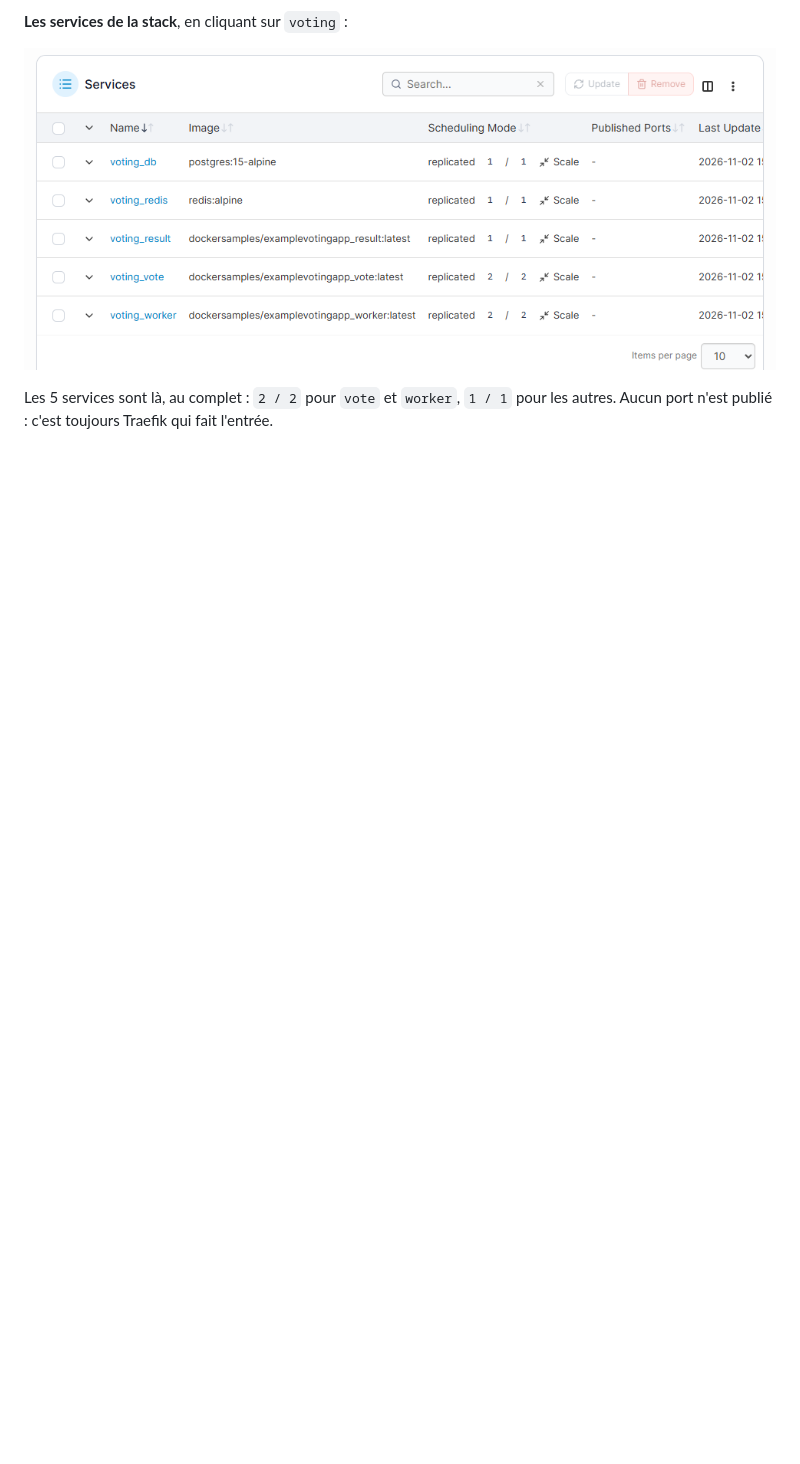
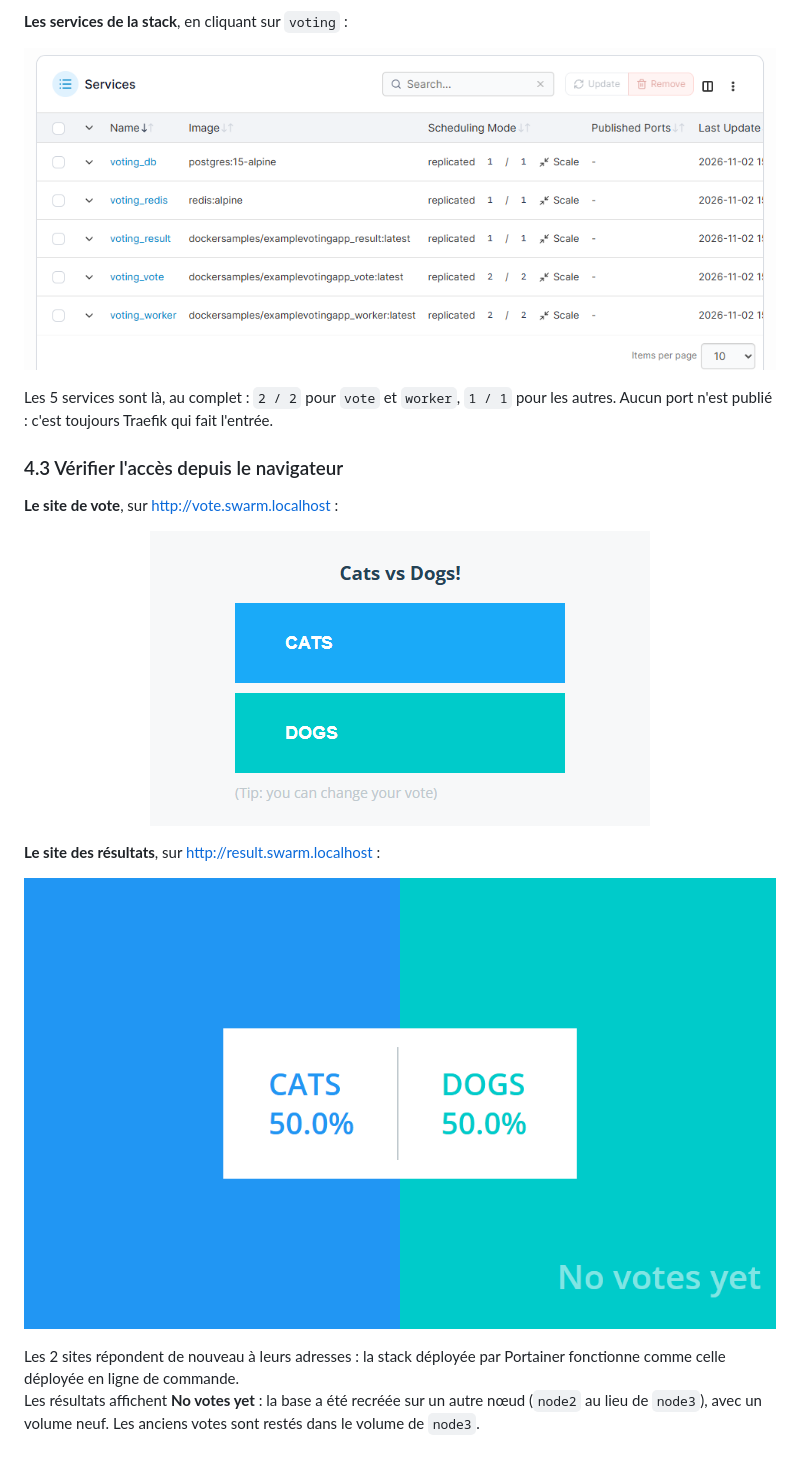
Before and after one commit to DARK-SHAD0W/Clusterisation-Conteneurs, a Markdown page: voting-app/TD3.md, the part around the change. Rendered like a GitHub page; pictures changed too: voting-app/screenshots/td3-27-vote-portainer.png (added), voting-app/screenshots/td3-28-result-portainer.png (added); blank space fills up the shorter version.

Commit message:
TD3 ex.4.3: vote and result reachable after the Portainer redeploy

```diff
--- a/voting-app/TD3.md
+++ b/voting-app/TD3.md
@@ -260,3 +260,20 @@ On valide avec **Deploy the stack**. Portainer fait l'équivalent d'un `docker s
 </p>
 
 Les 5 services sont là, au complet : `2 / 2` pour `vote` et `worker`, `1 / 1` pour les autres. Aucun port n'est publié : c'est toujours Traefik qui fait l'entrée.
+
+### 4.3 Vérifier l'accès depuis le navigateur
+
+**Le site de vote**, sur http://vote.swarm.localhost :
+
+<p align="center">
+  <img src="screenshots/td3-27-vote-portainer.png" alt="Site de vote après le redéploiement depuis Portainer">
+</p>
+
+**Le site des résultats**, sur http://result.swarm.localhost :
+
+<p align="center">
+  <img src="screenshots/td3-28-result-portainer.png" alt="Site des résultats après le redéploiement depuis Portainer">
+</p>
+
+Les 2 sites répondent de nouveau à leurs adresses : la stack déployée par Portainer fonctionne comme celle déployée en ligne de commande.
+<br/>Les résultats affichent **No votes yet** : la base a été recréée sur un autre nœud (`node2` au lieu de `node3`), avec un volume neuf. Les anciens votes sont restés dans le volume de `node3`.
```
